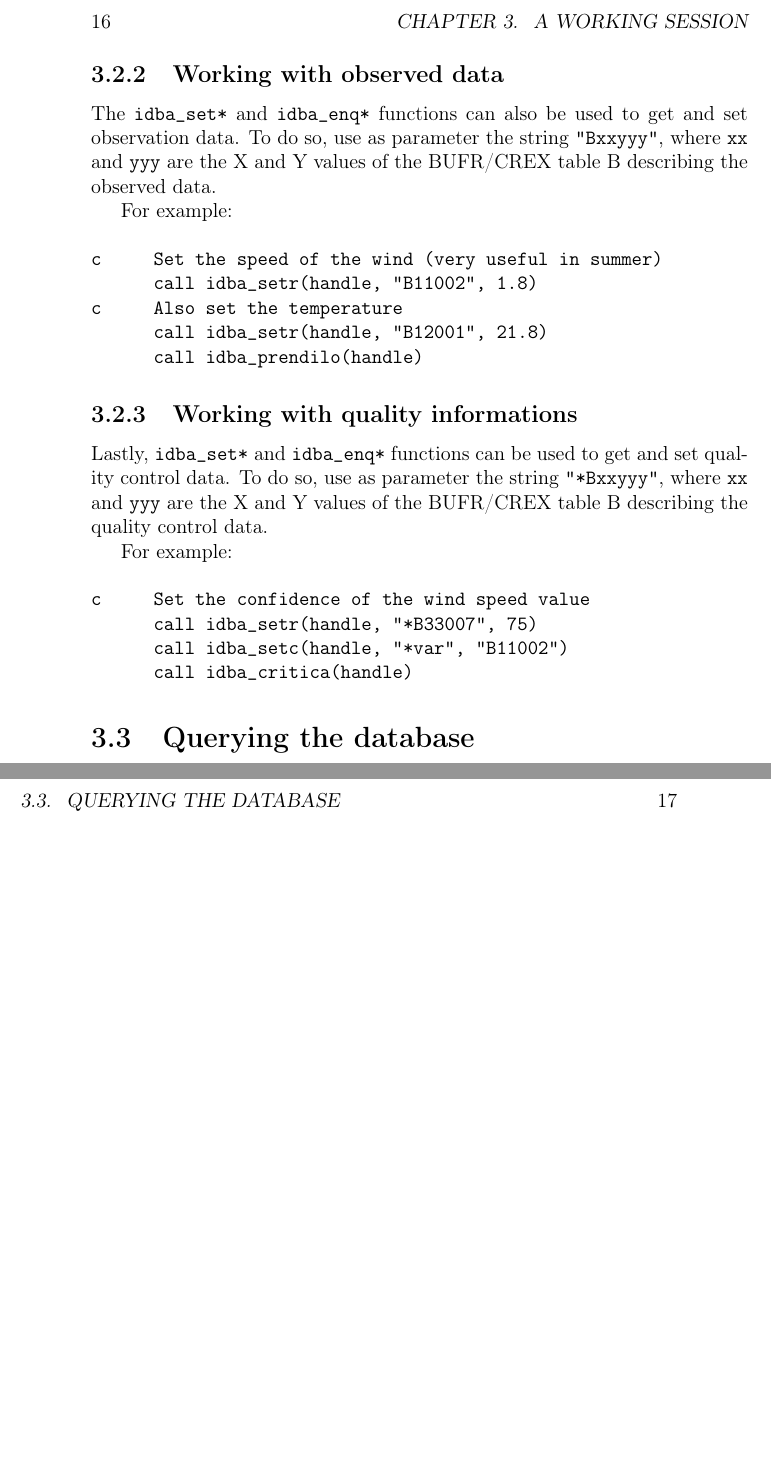
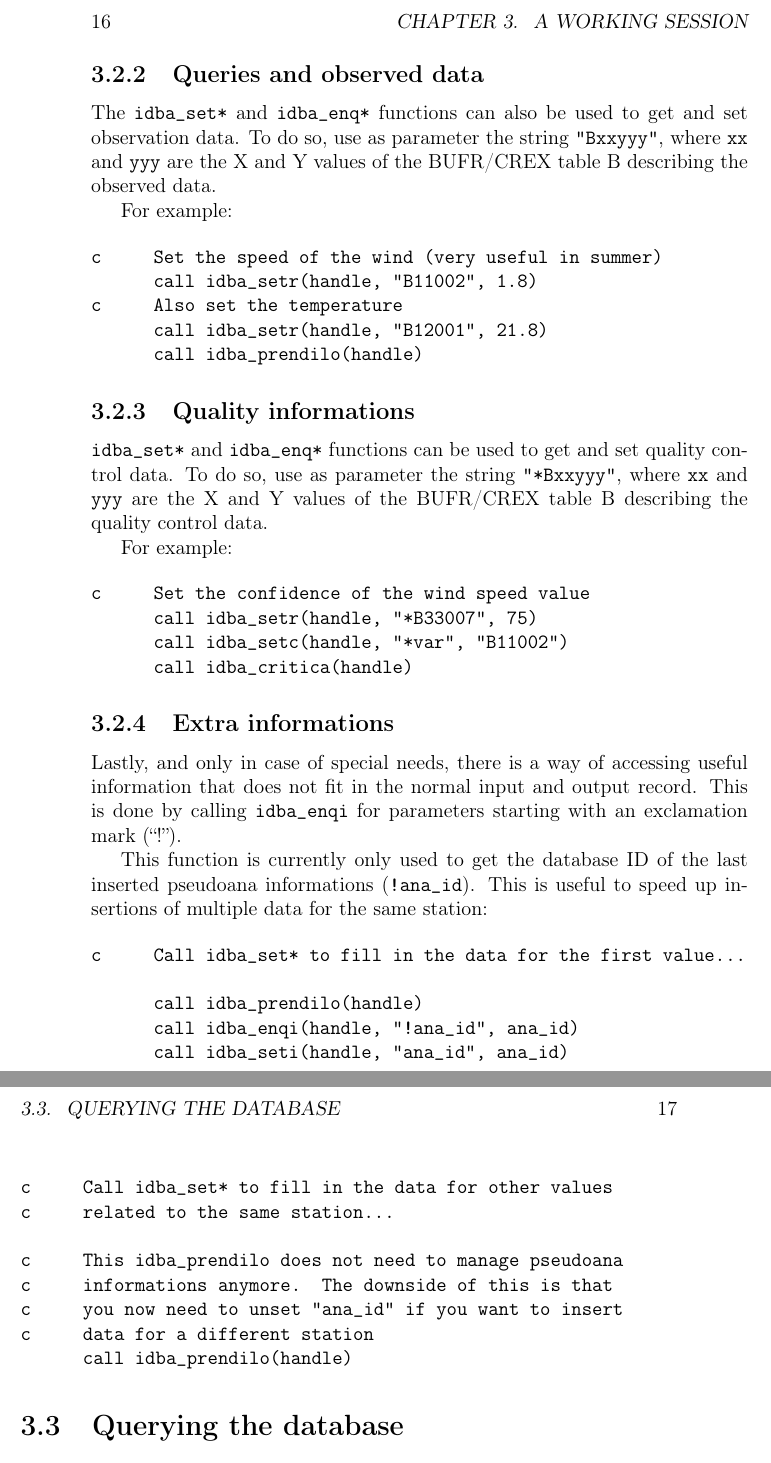
Before and after one commit to ARPA-SIMC/dballe, a LaTeX thesis (doc/fapi.tex): two parts of pages 16 and 17 of 41, joined at a grey line, cut so that both start at the same text, the shorter picture padded with empty space. Compiled offline with pdfLaTeX.

Commit message:
r7013@viaza:  enrico | 2006-01-29 21:26:45 +0100  Documented !ana_id in the fortran guide
git-svn-id: https://svn.smr.arpa.emr.it/dballe/dballe/trunk@773 5c06e07b-eeef-0310-a3fe-9f68d50baefc

```diff
--- a/doc/fapi.tex
+++ b/doc/fapi.tex
@@ -417,7 +417,7 @@ details on working with observed data, see \ref{obsdata}.  For a list of all
 the currently available B table descriptors, see \ref{btable}.
 
 
-\subsection{Working with observed data}
+\subsection{Queries and observed data}
 \label{obsdata}
 
 The {\tt idba\_set*} and {\tt idba\_enq*} functions can also be used to get and set
@@ -436,9 +436,9 @@ c     Also set the temperature
 \end{verbatim}
 
 
-\subsection{Working with quality informations}
+\subsection{Quality informations}
 
-Lastly, {\tt idba\_set*} and {\tt idba\_enq*} functions can be used to get and set
+{\tt idba\_set*} and {\tt idba\_enq*} functions can be used to get and set
 quality control data.  To do so, use as parameter the string {\tt "*Bxxyyy"},
 where {\tt xx} and {\tt yyy} are the X and Y values of the BUFR/CREX table B
 describing the quality control data.
@@ -452,6 +452,33 @@ c     Set the confidence of the wind speed value
       call idba_critica(handle)
 \end{verbatim}
 
+\subsection{Extra informations}
+
+Lastly, and only in case of special needs, there is a way of accessing useful
+information that does not fit in the normal input and output record.  This is
+done by calling {\tt idba\_enqi} for parameters starting with an exclamation
+mark (``!'').
+
+This function is currently only used to get the database ID of the last
+inserted pseudoana informations ({\tt !ana\_id}).  This is useful to speed up
+insertions of multiple data for the same station:
+
+\begin{verbatim}
+c     Call idba_set* to fill in the data for the first value...
+
+      call idba_prendilo(handle)
+      call idba_enqi(handle, "!ana_id", ana_id)
+      call idba_seti(handle, "ana_id", ana_id)
+
+c     Call idba_set* to fill in the data for other values
+c     related to the same station...
+
+c     This idba_prendilo does not need to manage pseudoana
+c     informations anymore.  The downside of this is that
+c     you now need to unset "ana_id" if you want to insert
+c     data for a different station
+      call idba_prendilo(handle)
+\end{verbatim}
 
 \section {Querying the database}
 
```
Also changed, not shown: 3 other files.
